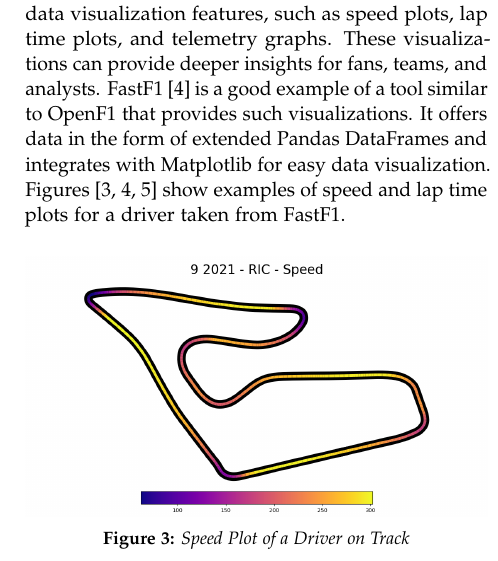
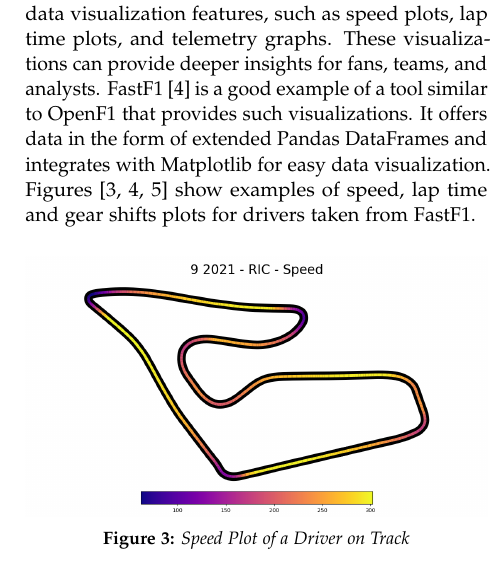
Before and after one commit to atitkh/F1-Simulator, a LaTeX document (latex/report.tex): part of one column of page 4 of 4, cut so that both start at the same text. The pictures show the PDF file latex/report.pdf that the author committed with the source.

Commit message:
feat: Enhance LaTeX report with updated figures and improved data visualization descriptions

```diff
--- a/latex/report.tex
+++ b/latex/report.tex
@@ -220,7 +220,7 @@ Adding multiplayer support to the simulation can enhance the user experience by
 The simulation can be enhanced to support real-time data updates, allowing users to view live Formula 1 races not limited to historical races.
 
 \subsection{Data Visualization}
-The simulation can be enhanced to include advanced data visualization features, such as speed plots, lap time plots, and telemetry graphs. These visualizations can provide deeper insights for fans, teams, and analysts. FastF1 \autocite{fastF1} is a good example of a tool similar to OpenF1 that provides such visualizations. It offers data in the form of extended Pandas DataFrames and integrates with Matplotlib for easy data visualization. Figures [\ref{fig:speed_plot}, \ref{fig:lap_time_plot}, \ref{fig:gear_shifts_plot}] show examples of speed and lap time plots for a driver taken from FastF1.
+The simulation can be enhanced to include advanced data visualization features, such as speed plots, lap time plots, and telemetry graphs. These visualizations can provide deeper insights for fans, teams, and analysts. FastF1 \autocite{fastF1} is a good example of a tool similar to OpenF1 that provides such visualizations. It offers data in the form of extended Pandas DataFrames and integrates with Matplotlib for easy data visualization. Figures [\ref{fig:speed_plot}, \ref{fig:lap_time_plot}, \ref{fig:gear_shifts_plot}] show examples of speed, lap time and gear shifts plots for drivers taken from FastF1.
 
 \begin{figure}[h]
 	\includegraphics[width=\linewidth]{plot_speed_on_track_001.png}
```
Also changed, not shown: latex/report.pdf, 2 other files.
